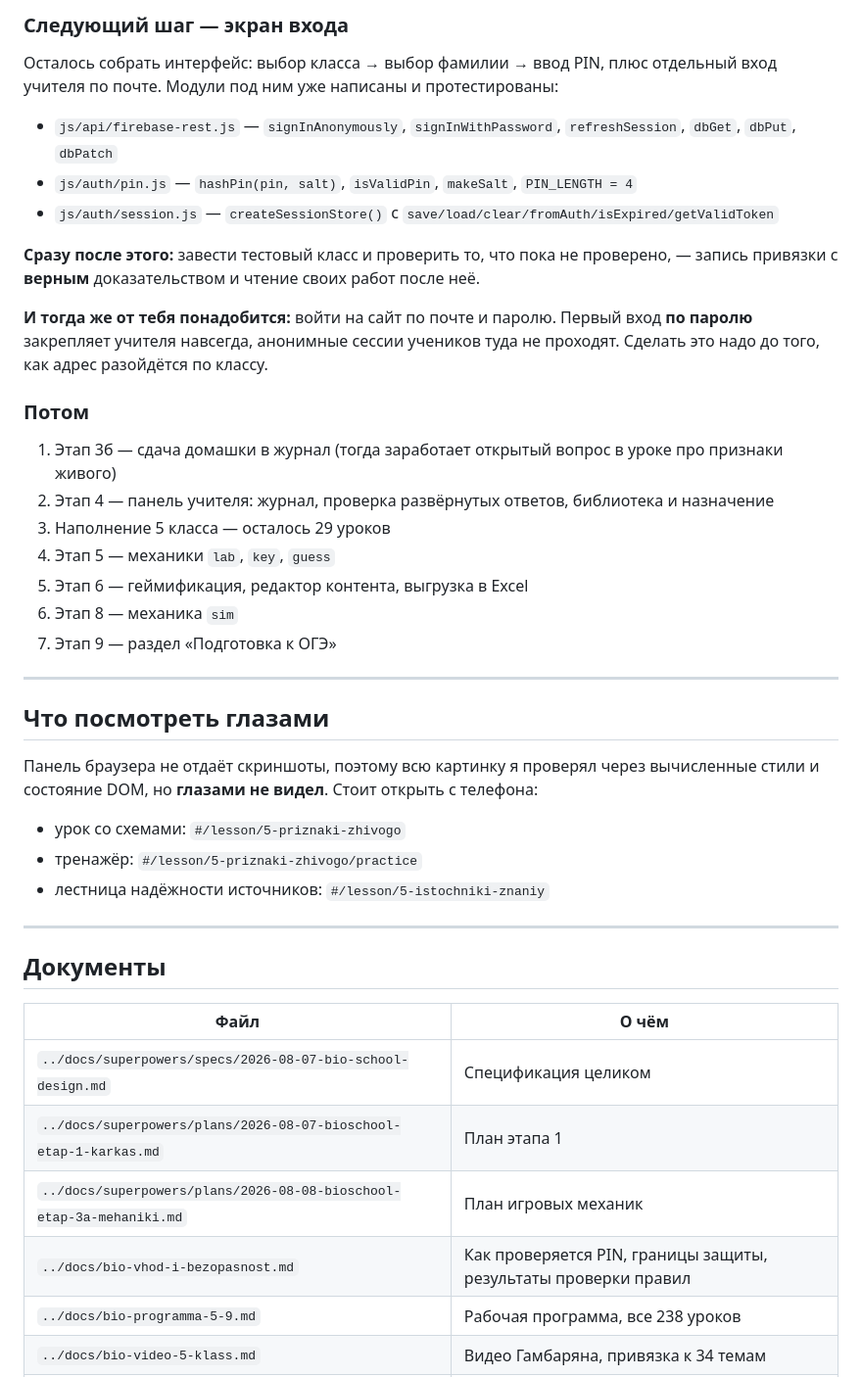
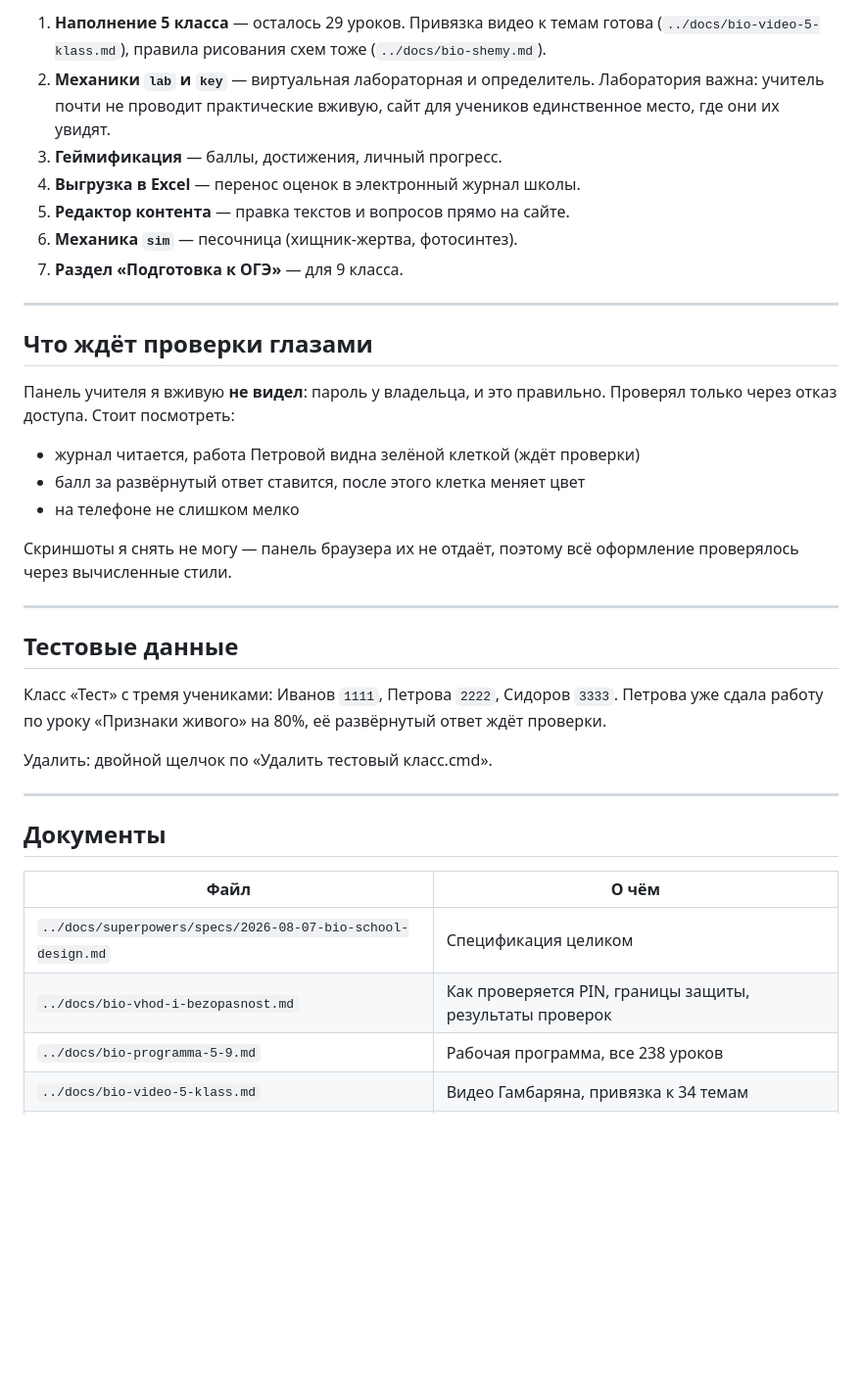
Before and after one commit to impusha3-ship-it/bioschool, a Markdown page: STATUS.md, the part around one of its changes. Shown at 98% size. Drawn GitHub-style; blank space fills up the shorter version.

Commit message:
docs: STATUS.md — точка возобновления после этапа 4
Co-Authored-By: Claude Fable 5 <noreply@anthropic.com>

```diff
--- a/STATUS.md
+++ b/STATUS.md
@@ -52,35 +50,31 @@ npm test
 
-### Следующий шаг — экран входа
-
-Осталось собрать интерфейс: выбор класса → выбор фамилии → ввод PIN, плюс отдельный вход учителя по почте. Модули под ним уже написаны и протестированы:
-
-- `js/api/firebase-rest.js` — `signInAnonymously`, `signInWithPassword`, `refreshSession`, `dbGet`, `dbPut`, `dbPatch`
-- `js/auth/pin.js` — `hashPin(pin, salt)`, `isValidPin`, `makeSalt`, `PIN_LENGTH = 4`
-- `js/auth/session.js` — `createSessionStore()` с `save/load/clear/fromAuth/isExpired/getValidToken`
-
-**Сразу после этого:** завести тестовый класс и проверить то, что пока не проверено, — запись привязки с **верным** доказательством и чтение своих работ после неё.
-
-**И тогда же от тебя понадобится:** войти на сайт по почте и паролю. Первый вход **по паролю** закрепляет учителя навсегда, анонимные сессии учеников туда не проходят. Сделать это надо до того, как адрес разойдётся по классу.
-
-### Потом
-
-1. Этап 3б — сдача домашки в журнал (тогда заработает открытый вопрос в уроке про признаки живого)
-2. Этап 4 — панель учителя: журнал, проверка развёрнутых ответов, библиотека и назначение
-3. Наполнение 5 класса — осталось 29 уроков
-4. Этап 5 — механики `lab`, `key`, `guess`
-5. Этап 6 — геймификация, редактор контента, выгрузка в Excel
-6. Этап 8 — механика `sim`
-7. Этап 9 — раздел «Подготовка к ОГЭ»
+1. **Наполнение 5 класса** — осталось 29 уроков. Привязка видео к темам готова (`../docs/bio-video-5-klass.md`), правила рисования схем тоже (`../docs/bio-shemy.md`).
+2. **Механики `lab` и `key`** — виртуальная лабораторная и определитель. Лаборатория важна: учитель почти не проводит практические вживую, сайт для учеников единственное место, где они их увидят.
+3. **Геймификация** — баллы, достижения, личный прогресс.
+4. **Выгрузка в Excel** — перенос оценок в электронный журнал школы.
+5. **Редактор контента** — правка текстов и вопросов прямо на сайте.
+6. **Механика `sim`** — песочница (хищник-жертва, фотосинтез).
+7. **Раздел «Подготовка к ОГЭ»** — для 9 класса.
 
 ---
 
-## Что посмотреть глазами
+## Что ждёт проверки глазами
 
-Панель браузера не отдаёт скриншоты, поэтому всю картинку я проверял через вычисленные стили и состояние DOM, но **глазами не видел**. Стоит открыть с телефона:
+Панель учителя я вживую **не видел**: пароль у владельца, и это правильно. Проверял только через отказ доступа. Стоит посмотреть:
 
-- урок со схемами: `#/lesson/5-priznaki-zhivogo`
-- тренажёр: `#/lesson/5-priznaki-zhivogo/practice`
-- лестница надёжности источников: `#/lesson/5-istochniki-znaniy`
+- журнал читается, работа Петровой видна зелёной клеткой (ждёт проверки)
+- балл за развёрнутый ответ ставится, после этого клетка меняет цвет
+- на телефоне не слишком мелко
+
+Скриншоты я снять не могу — панель браузера их не отдаёт, поэтому всё оформление проверялось через вычисленные стили.
+
+---
+
+## Тестовые данные
+
+Класс «Тест» с тремя учениками: Иванов `1111`, Петрова `2222`, Сидоров `3333`. Петрова уже сдала работу по уроку «Признаки живого» на 80%, её развёрнутый ответ ждёт проверки.
+
+Удалить: двойной щелчок по «Удалить тестовый класс.cmd».
 
 ---
 
@@ -89,9 +83,7 @@ npm test
 | Файл | О чём |
 |---|---|
 | `../docs/superpowers/specs/2026-08-07-bio-school-design.md` | Спецификация целиком |
-| `../docs/superpowers/plans/2026-08-07-bioschool-etap-1-karkas.md` | План этапа 1 |
-| `../docs/superpowers/plans/2026-08-08-bioschool-etap-3a-mehaniki.md` | План игровых механик |
-| `../docs/bio-vhod-i-bezopasnost.md` | Как проверяется PIN, границы защиты, результаты проверки правил |
+| `../docs/bio-vhod-i-bezopasnost.md` | Как проверяется PIN, границы защиты, результаты проверок |
 | `../docs/bio-programma-5-9.md` | Рабочая программа, все 238 уроков |
 | `../docs/bio-video-5-klass.md` | Видео Гамбаряна, привязка к 34 темам |
 | `../docs/bio-shemy.md` | Как рисовать схемы, палитра классов, открытые библиотеки |
```
Also changed, not shown: other parts of STATUS.md (+23 -23 lines).
